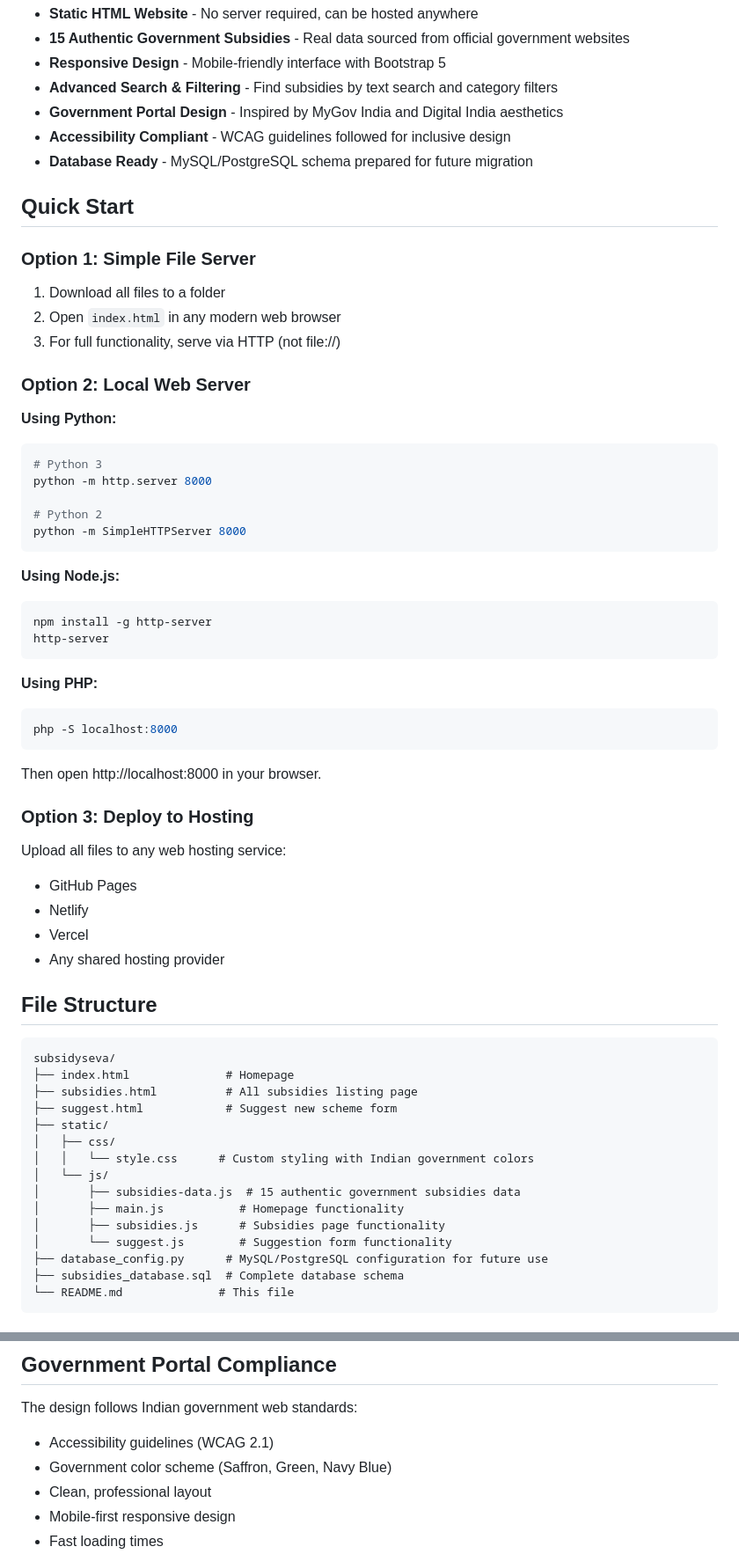
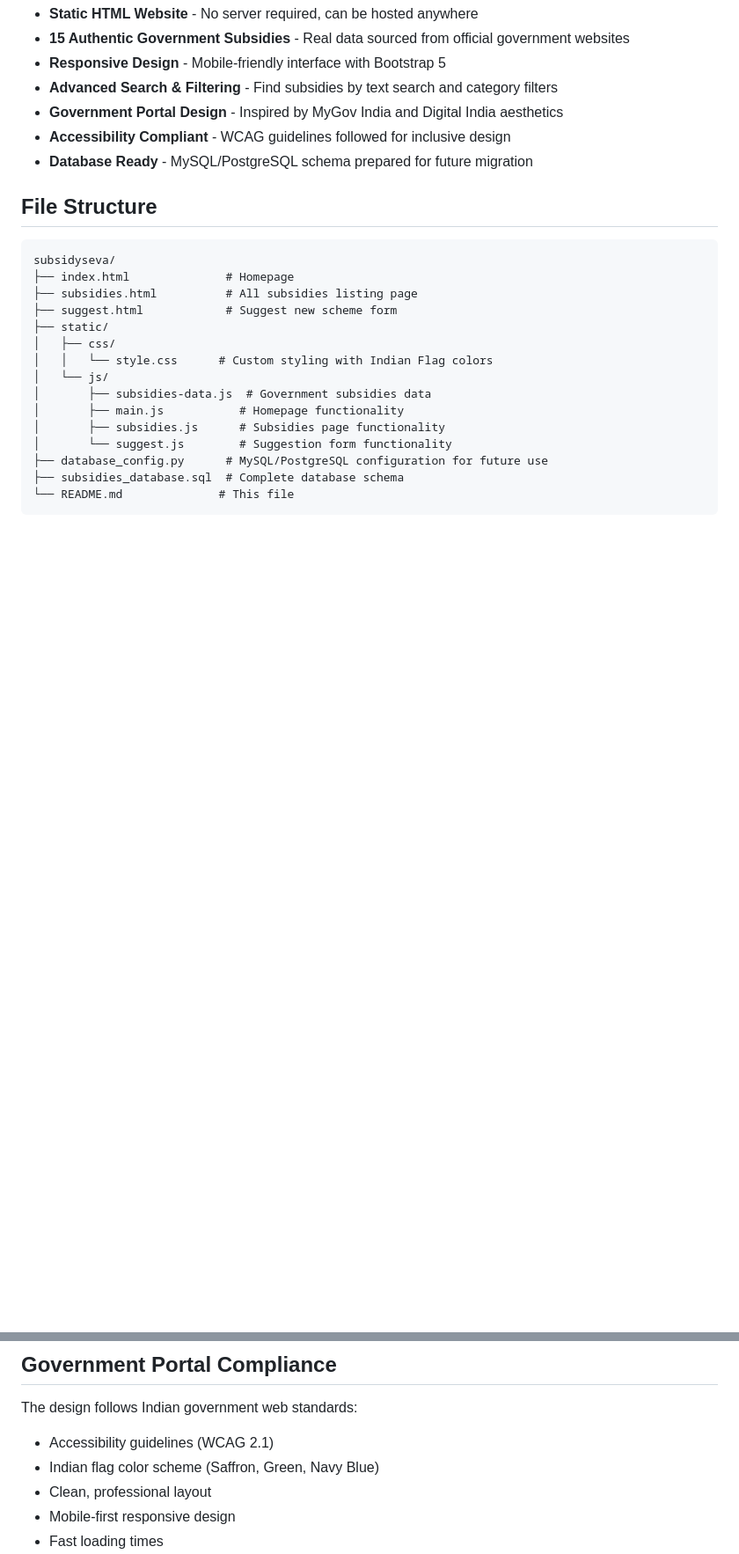
Before and after one commit to Navya-1803/Subsidy_Finder, a Markdown page: README.md, 2 parts joined by grey strips. Shown at 88% size. Rendered like a GitHub page; blank space fills up the shorter version.

````diff
--- a/README.md
+++ b/README.md
@@ -12,44 +12,6 @@ A static HTML website that helps Indian citizens discover and access government
 - **Accessibility Compliant** - WCAG guidelines followed for inclusive design
 - **Database Ready** - MySQL/PostgreSQL schema prepared for future migration
 
-## Quick Start
-
-### Option 1: Simple File Server
-1. Download all files to a folder
-2. Open `index.html` in any modern web browser
-3. For full functionality, serve via HTTP (not file://)
-
-### Option 2: Local Web Server
-
-**Using Python:**
-```bash
-# Python 3
-python -m http.server 8000
-
-# Python 2
-python -m SimpleHTTPServer 8000
-```
-
-**Using Node.js:**
-```bash
-npm install -g http-server
-http-server
-```
-
-**Using PHP:**
-```bash
-php -S localhost:8000
-```
-
-Then open http://localhost:8000 in your browser.
-
-### Option 3: Deploy to Hosting
-Upload all files to any web hosting service:
-- GitHub Pages
-- Netlify
-- Vercel
-- Any shared hosting provider
-
 ## File Structure
 
 ```
@@ -59,9 +21,9 @@ subsidyseva/
 ├── suggest.html            # Suggest new scheme form
 ├── static/
 │   ├── css/
-│   │   └── style.css      # Custom styling with Indian government colors
+│   │   └── style.css      # Custom styling with Indian Flag colors
 │   └── js/
-│       ├── subsidies-data.js  # 15 authentic government subsidies data
+│       ├── subsidies-data.js  # Government subsidies data
 │       ├── main.js           # Homepage functionality
 │       ├── subsidies.js      # Subsidies page functionality
 │       └── suggest.js        # Suggestion form functionality
@@ -153,7 +59,7 @@ Edit `static/js/subsidies-data.js` and add new subsidy objects to the `SUBSIDIES
 
 The design follows Indian government web standards:
 - Accessibility guidelines (WCAG 2.1)
-- Government color scheme (Saffron, Green, Navy Blue)
+- Indian flag color scheme (Saffron, Green, Navy Blue)
 - Clean, professional layout
 - Mobile-first responsive design
 - Fast loading times
````
Also changed, not shown: other parts of README.md (+0 -60 lines).
